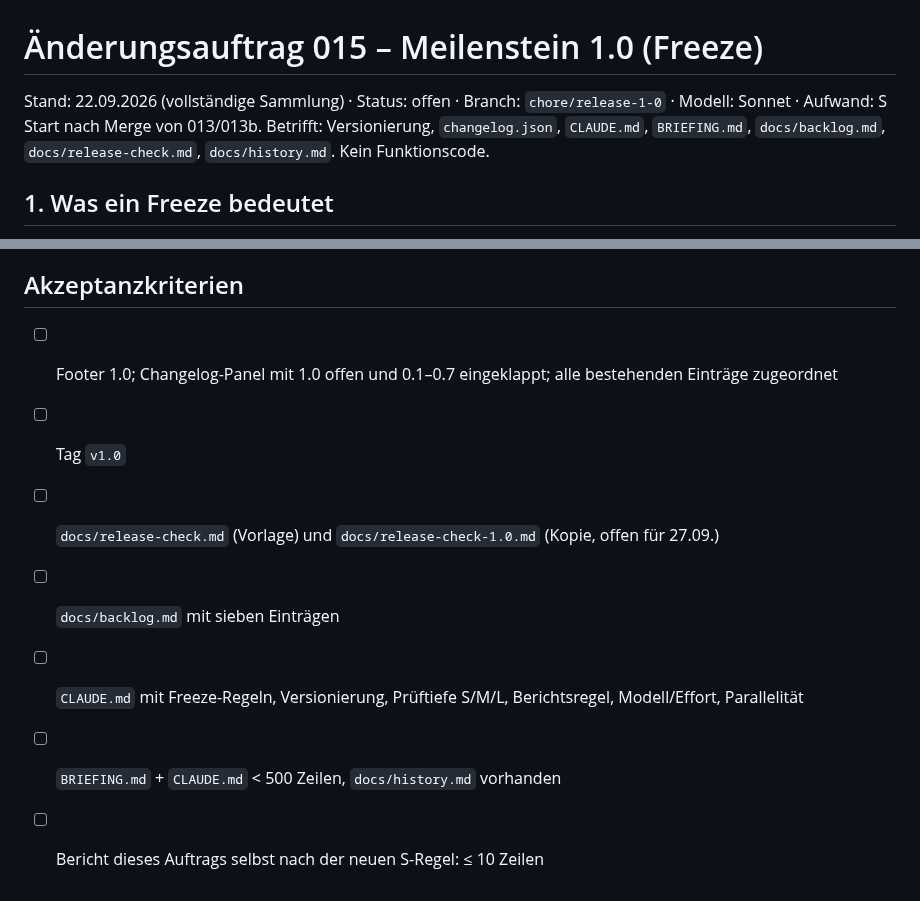
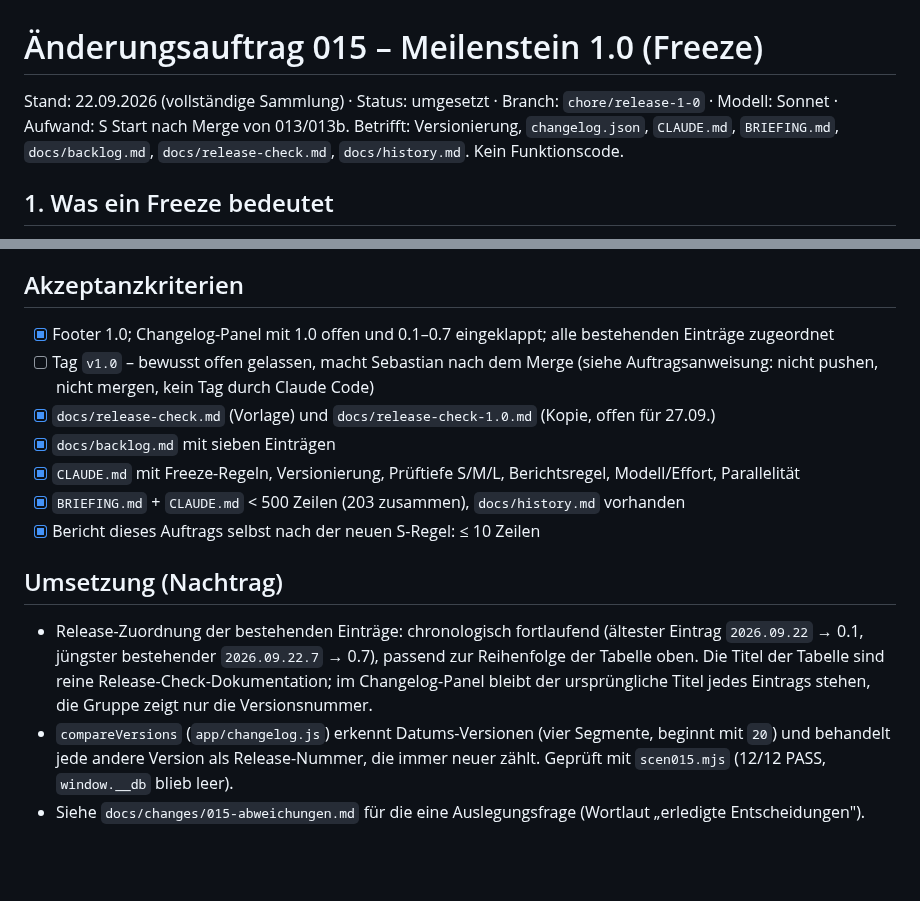
Before and after one commit to demonicon/spatzlbau, a Markdown page: docs/changes/015-freeze.md, 2 parts joined by grey strips. Drawn GitHub-style; blank space fills up the shorter version.

Commit message:
docs: mark auftrag 015 umgesetzt, note deviations
Checks off the acceptance criteria in docs/changes/015-freeze.md
(tag v1.0 stays open - Sebastian sets it after merge, as instructed)
and records the release-mapping and scope-reading calls in
docs/changes/015-abweichungen.md.

Co-Authored-By: Claude Opus 5 <noreply@anthropic.com>

```diff
--- a/docs/changes/015-freeze.md
+++ b/docs/changes/015-freeze.md
@@ -1,6 +1,6 @@
 # Änderungsauftrag 015 – Meilenstein 1.0 (Freeze)
 
-Stand: 22.09.2026 (vollständige Sammlung) · Status: offen · Branch: `chore/release-1-0` · Modell: Sonnet · Aufwand: S
+Stand: 22.09.2026 (vollständige Sammlung) · Status: umgesetzt · Branch: `chore/release-1-0` · Modell: Sonnet · Aufwand: S
 Start nach Merge von 013/013b. Betrifft: Versionierung, `changelog.json`, `CLAUDE.md`, `BRIEFING.md`, `docs/backlog.md`, `docs/release-check.md`, `docs/history.md`. Kein Funktionscode.
 
 ## 1. Was ein Freeze bedeutet
@@ -69,10 +69,16 @@ Eine Zeile pro Idee: Datum · von wem (S/A/Claude) · Idee · Auslöser. Kein St
 
 ## Akzeptanzkriterien
 
-- [ ] Footer 1.0; Changelog-Panel mit 1.0 offen und 0.1–0.7 eingeklappt; alle bestehenden Einträge zugeordnet
-- [ ] Tag `v1.0`
-- [ ] `docs/release-check.md` (Vorlage) und `docs/release-check-1.0.md` (Kopie, offen für 27.09.)
-- [ ] `docs/backlog.md` mit sieben Einträgen
-- [ ] `CLAUDE.md` mit Freeze-Regeln, Versionierung, Prüftiefe S/M/L, Berichtsregel, Modell/Effort, Parallelität
-- [ ] `BRIEFING.md` + `CLAUDE.md` < 500 Zeilen, `docs/history.md` vorhanden
-- [ ] Bericht dieses Auftrags selbst nach der neuen S-Regel: ≤ 10 Zeilen
+- [x] Footer 1.0; Changelog-Panel mit 1.0 offen und 0.1–0.7 eingeklappt; alle bestehenden Einträge zugeordnet
+- [ ] Tag `v1.0` – bewusst offen gelassen, macht Sebastian nach dem Merge (siehe Auftragsanweisung: nicht pushen, nicht mergen, kein Tag durch Claude Code)
+- [x] `docs/release-check.md` (Vorlage) und `docs/release-check-1.0.md` (Kopie, offen für 27.09.)
+- [x] `docs/backlog.md` mit sieben Einträgen
+- [x] `CLAUDE.md` mit Freeze-Regeln, Versionierung, Prüftiefe S/M/L, Berichtsregel, Modell/Effort, Parallelität
+- [x] `BRIEFING.md` + `CLAUDE.md` < 500 Zeilen (203 zusammen), `docs/history.md` vorhanden
+- [x] Bericht dieses Auftrags selbst nach der neuen S-Regel: ≤ 10 Zeilen
+
+## Umsetzung (Nachtrag)
+
+- Release-Zuordnung der bestehenden Einträge: chronologisch fortlaufend (ältester Eintrag `2026.09.22` → 0.1, jüngster bestehender `2026.09.22.7` → 0.7), passend zur Reihenfolge der Tabelle oben. Die Titel der Tabelle sind reine Release-Check-Dokumentation; im Changelog-Panel bleibt der ursprüngliche Titel jedes Eintrags stehen, die Gruppe zeigt nur die Versionsnummer.
+- `compareVersions` (`app/changelog.js`) erkennt Datums-Versionen (vier Segmente, beginnt mit `20`) und behandelt jede andere Version als Release-Nummer, die immer neuer zählt. Geprüft mit `scen015.mjs` (12/12 PASS, `window.__db` blieb leer).
+- Siehe `docs/changes/015-abweichungen.md` für die eine Auslegungsfrage (Wortlaut „erledigte Entscheidungen").
```
Also changed, not shown: docs/changes/015-abweichungen.md (added, +8 -0 lines).
